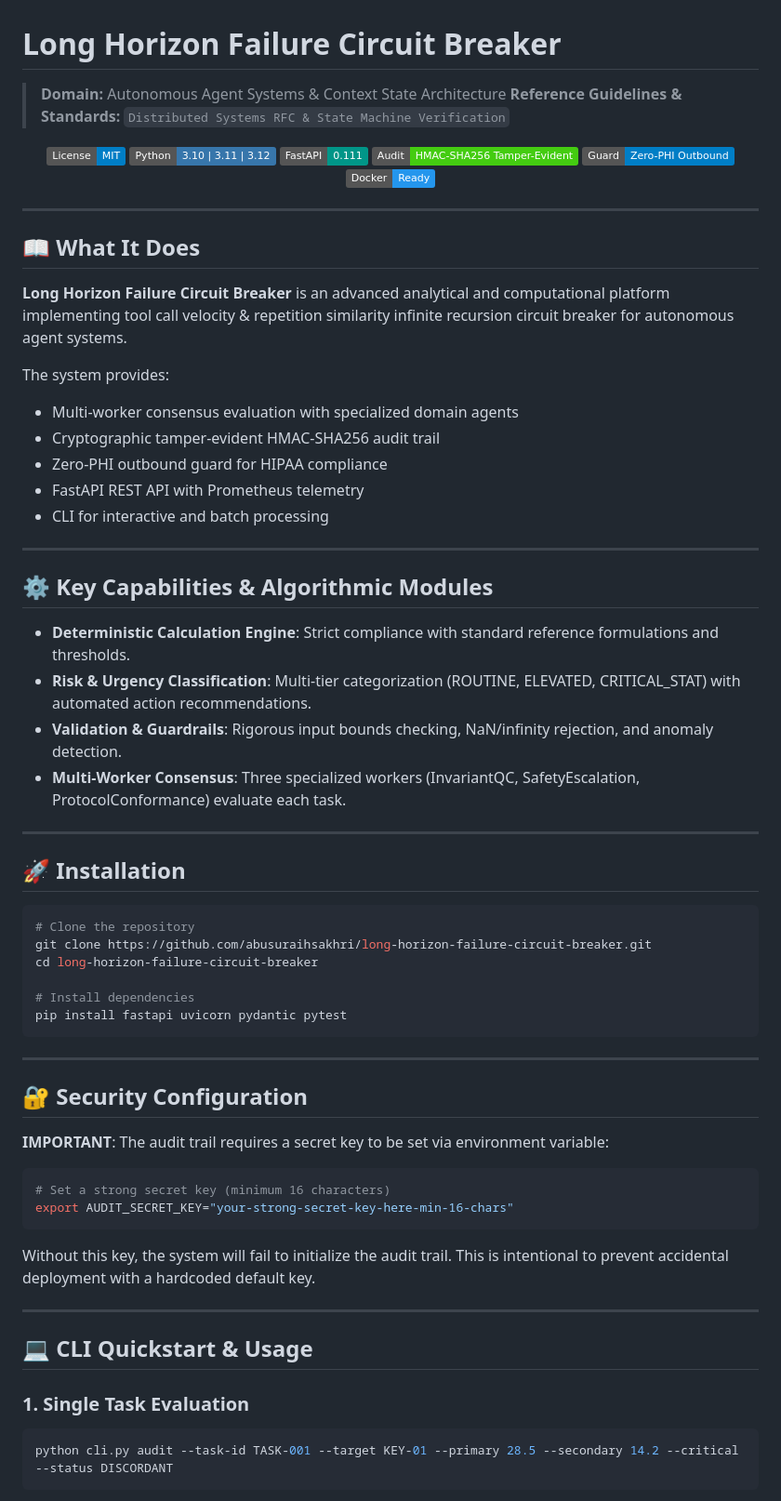
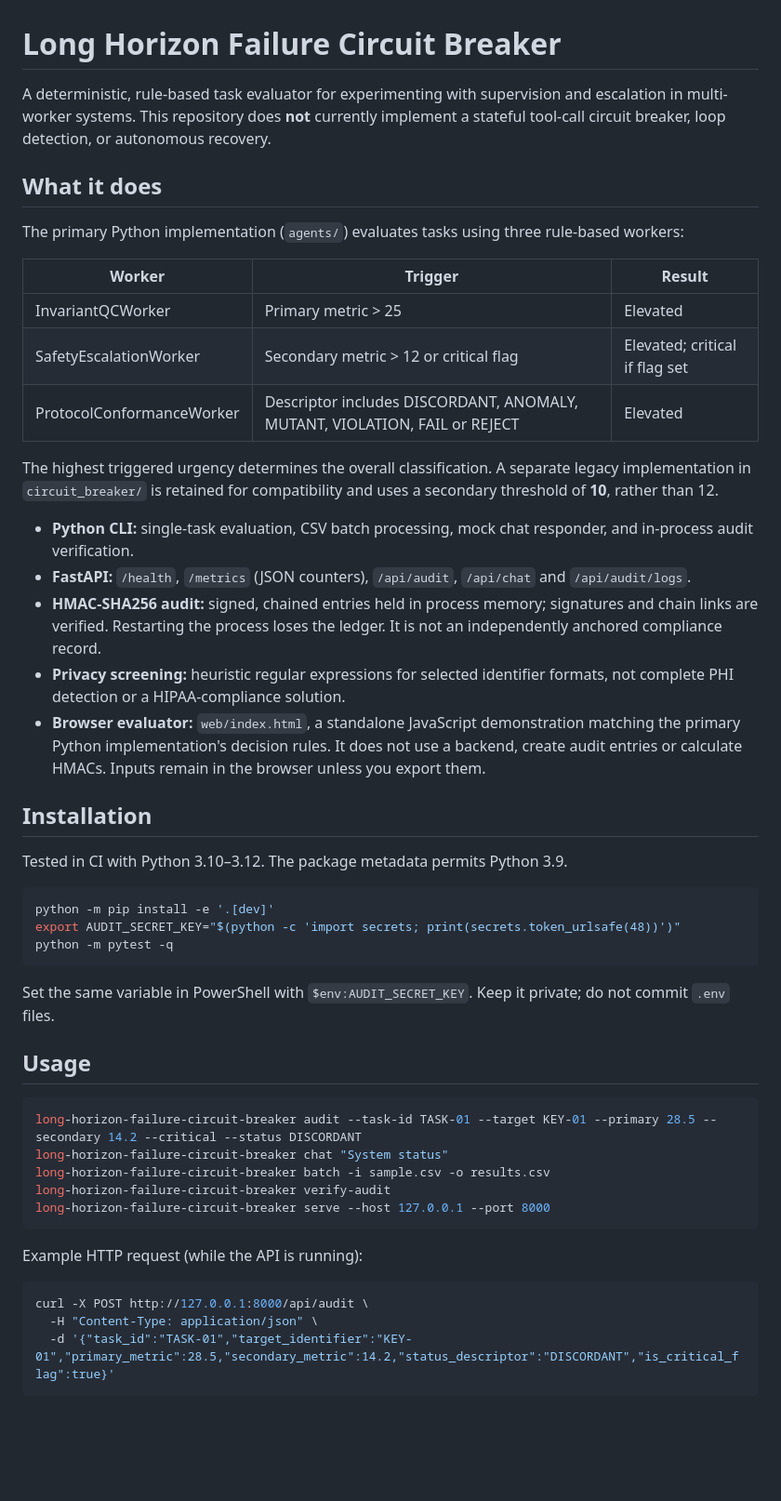
Before and after one commit to abusuraihsakhri/long-horizon-failure-circuit-breaker, a Markdown page: README.md, the part around one of its changes. Shown at 93% size. Rendered like a GitHub page; badges without logos; blank space fills up the shorter version.

Commit message:
Document actual rules, deployment boundaries, privacy and usage

````diff
--- a/README.md
+++ b/README.md
@@ -1,73 +1,52 @@
 # Long Horizon Failure Circuit Breaker
 
-> **Domain:** Autonomous Agent Systems & Context State Architecture
-> **Reference Guidelines & Standards:** `Distributed Systems RFC & State Machine Verification`
+A deterministic, rule-based task evaluator for experimenting with supervision and escalation in multi-worker systems. This repository does **not** currently implement a stateful tool-call circuit breaker, loop detection, or autonomous recovery.
 
-<div align="center">
+## What it does
 
-[![License: MIT](https://img.shields.io/badge/License-MIT-blue.svg)](LICENSE)
-![Python](https://img.shields.io/badge/Python-3.10%20%7C%203.11%20%7C%203.12-3776AB.svg?logo=python&logoColor=white)
-![FastAPI](https://img.shields.io/badge/FastAPI-0.111-009688.svg?logo=fastapi&logoColor=white)
-![Audit Trail](https://img.shields.io/badge/Audit-HMAC--SHA256_Tamper--Evident-brightgreen.svg)
-![Zero-PHI Guard](https://img.shields.io/badge/Guard-Zero--PHI_Outbound-blue.svg)
-![Docker](https://img.shields.io/badge/Docker-Ready-2496ED.svg?logo=docker&logoColor=white)
+The primary Python implementation (`agents/`) evaluates tasks using three rule-based workers:
 
-</div>
+| Worker | Trigger | Result |
+| --- | --- | --- |
+| InvariantQCWorker | Primary metric > 25 | Elevated |
+| SafetyEscalationWorker | Secondary metric > 12 or critical flag | Elevated; critical if flag set |
+| ProtocolConformanceWorker | Descriptor includes DISCORDANT, ANOMALY, MUTANT, VIOLATION, FAIL or REJECT | Elevated |
 
----
+The highest triggered urgency determines the overall classification. A separate legacy implementation in `circuit_breaker/` is retained for compatibility and uses a secondary threshold of **10**, rather than 12.
 
-## 📖 What It Does
+- **Python CLI:** single-task evaluation, CSV batch processing, mock chat responder, and in-process audit verification.
+- **FastAPI:** `/health`, `/metrics` (JSON counters), `/api/audit`, `/api/chat` and `/api/audit/logs`.
+- **HMAC-SHA256 audit:** signed, chained entries held in process memory; signatures and chain links are verified. Restarting the process loses the ledger. It is not an independently anchored compliance record.
+- **Privacy screening:** heuristic regular expressions for selected identifier formats, not complete PHI detection or a HIPAA-compliance solution.
+- **Browser evaluator:** `web/index.html`, a standalone JavaScript demonstration matching the primary Python implementation's decision rules. It does not use a backend, create audit entries or calculate HMACs. Inputs remain in the browser unless you export them.
 
-**Long Horizon Failure Circuit Breaker** is an advanced analytical and computational platform implementing tool call velocity & repetition similarity infinite recursion circuit breaker for autonomous agent systems.
+## Installation
 
-The system provides:
-- Multi-worker consensus evaluation with specialized domain agents
-- Cryptographic tamper-evident HMAC-SHA256 audit trail
-- Zero-PHI outbound guard for HIPAA compliance
-- FastAPI REST API with Prometheus telemetry
-- CLI for interactive and batch processing
-
----
-
-## ⚙️ Key Capabilities & Algorithmic Modules
-
-- **Deterministic Calculation Engine**: Strict compliance with standard reference formulations and thresholds.
-- **Risk & Urgency Classification**: Multi-tier categorization (ROUTINE, ELEVATED, CRITICAL_STAT) with automated action recommendations.
-- **Validation & Guardrails**: Rigorous input bounds checking, NaN/infinity rejection, and anomaly detection.
-- **Multi-Worker Consensus**: Three specialized workers (InvariantQC, SafetyEscalation, ProtocolConformance) evaluate each task.
-
----
-
-## 🚀 Installation
+Tested in CI with Python 3.10–3.12. The package metadata permits Python 3.9.
 
 ```bash
-# Clone the repository
-git clone https://github.com/abusuraihsakhri/long-horizon-failure-circuit-breaker.git
-cd long-horizon-failure-circuit-breaker
-
-# Install dependencies
-pip install fastapi uvicorn pydantic pytest
+python -m pip install -e '.[dev]'
+export AUDIT_SECRET_KEY="$(python -c 'import secrets; print(secrets.token_urlsafe(48))')"
+python -m pytest -q
 ```
 
----
+Set the same variable in PowerShell with `$env:AUDIT_SECRET_KEY`. Keep it private; do not commit `.env` files.
 
-## 🔐 Security Configuration
-
-**IMPORTANT**: The audit trail requires a secret key to be set via environment variable:
+## Usage
 
 ```bash
-# Set a strong secret key (minimum 16 characters)
-export AUDIT_SECRET_KEY="your-strong-secret-key-here-min-16-chars"
+long-horizon-failure-circuit-breaker audit --task-id TASK-01 --target KEY-01 --primary 28.5 --secondary 14.2 --critical --status DISCORDANT
+long-horizon-failure-circuit-breaker chat "System status"
+long-horizon-failure-circuit-breaker batch -i sample.csv -o results.csv
+long-horizon-failure-circuit-breaker verify-audit
+long-horizon-failure-circuit-breaker serve --host 127.0.0.1 --port 8000
 ```
 
-Without this key, the system will fail to initialize the audit trail. This is intentional to prevent accidental deployment with a hardcoded default key.
+Example HTTP request (while the API is running):
 
----
-
-## 💻 CLI Quickstart & Usage
-
-### 1. Single Task Evaluation
 ```bash
-python cli.py audit --task-id TASK-001 --target KEY-01 --primary 28.5 --secondary 14.2 --critical --status DISCORDANT
+curl -X POST http://127.0.0.1:8000/api/audit \
+  -H "Content-Type: application/json" \
+  -d '{"task_id":"TASK-01","target_identifier":"KEY-01","primary_metric":28.5,"secondary_metric":14.2,"status_descriptor":"DISCORDANT","is_critical_flag":true}'
 ```
 
````
Also changed, not shown: other parts of README.md (+20 -126 lines).
